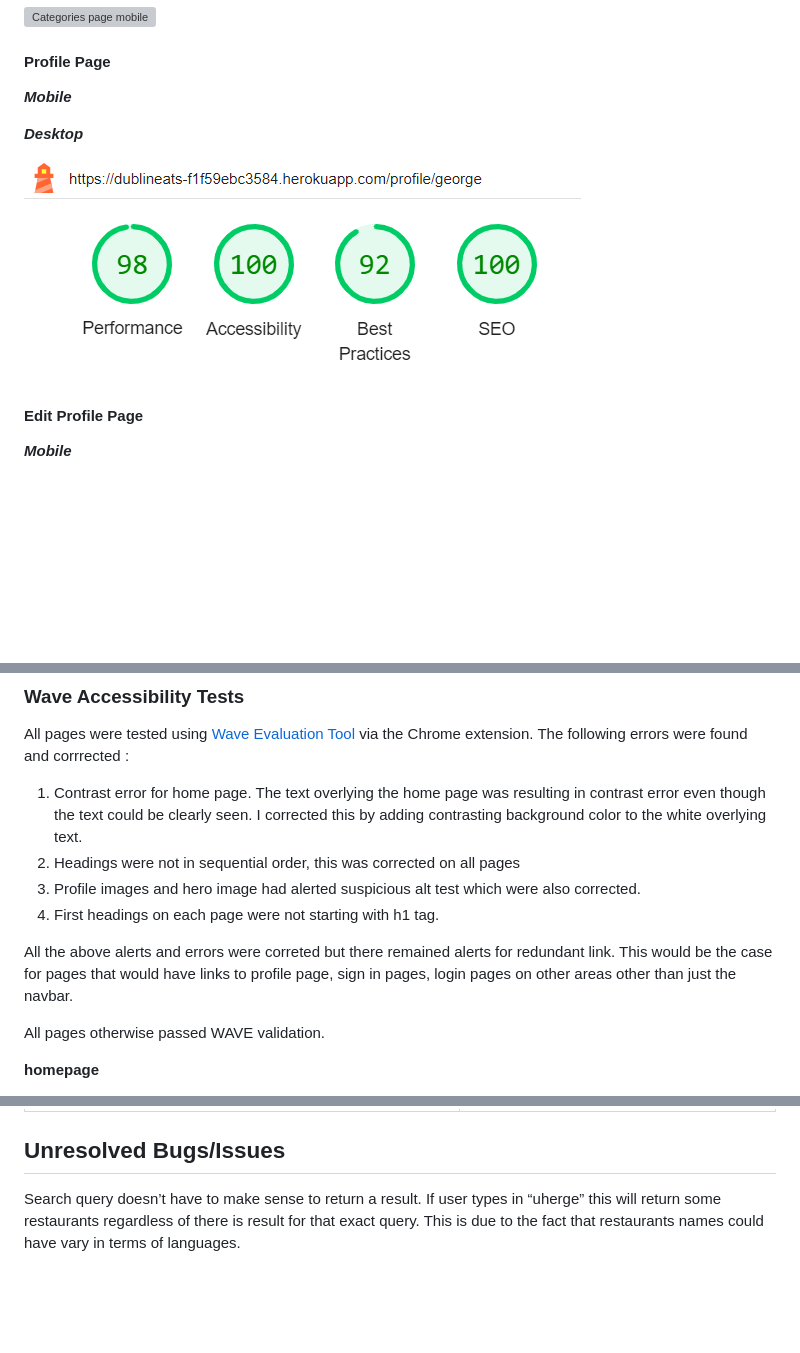
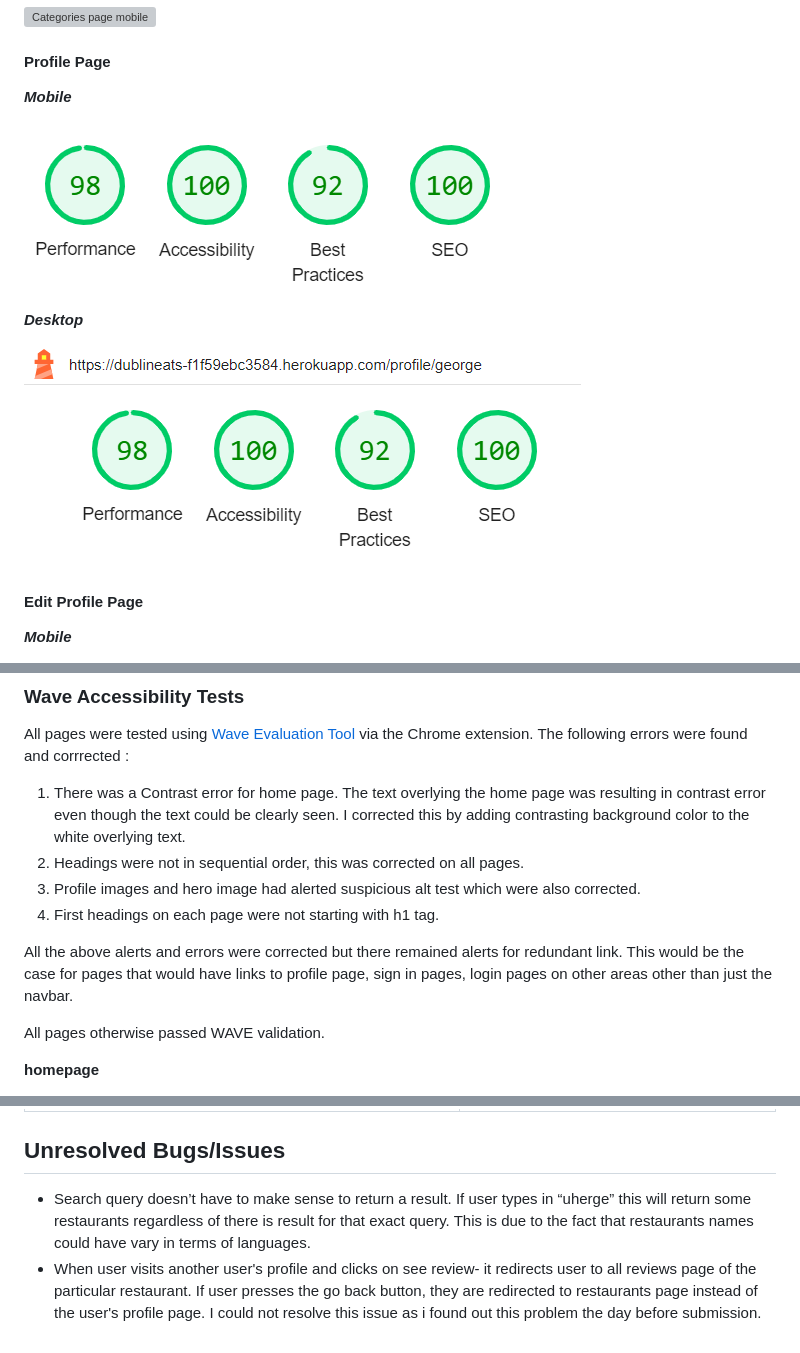
Before and after one commit to SooryaGeorge7/Dublin-Eats, a Markdown page: TESTING.md, 3 parts joined by grey strips. Rendered like a GitHub page; pictures changed too: documentation/validation/Lighthouse/profile-mobile.png (added); blank space fills up the shorter version; grey boxes are pictures that could not be loaded.

Commit message:
Docs:Updated TESTING.md, credits section

```diff
--- a/TESTING.md
+++ b/TESTING.md
@@ -250,5 +249,7 @@ Namely :
 
 ***Mobile***
 
+![Profile page mobile](/documentation/validation/Lighthouse/profile-mobile.png)
+
 ***Desktop***
 
@@ -290,12 +291,12 @@ Namely :
 All pages were tested using [Wave Evaluation Tool](https://wave.webaim.org/) via the Chrome extension.
 The following errors were found and corrrected :
 
-1. Contrast error for home page. The text overlying the home page was resulting in contrast error even though the text could be clearly seen. I corrected this by adding contrasting background color to the white overlying text.
-2. Headings were not in sequential order, this was corrected on all pages
+1. There was a Contrast error for home page. The text overlying the home page was resulting in contrast error even though the text could be clearly seen. I corrected this by adding contrasting background color to the white overlying text.
+2. Headings were not in sequential order, this was corrected on all pages.
 3. Profile images and hero image had alerted suspicious alt test which were also corrected.
 4. First headings on each page were not starting with h1 tag.
 
-All the above alerts and errors were correted but there remained alerts for redundant link. This would be the case for pages that would have links to profile page, sign in pages, login pages on other areas other than just the navbar.
+All the above alerts and errors were corrected but there remained alerts for redundant link. This would be the case for pages that would have links to profile page, sign in pages, login pages on other areas other than just the navbar.
 
 All pages otherwise passed WAVE validation.
 
@@ -367,4 +369,5 @@ All pages were tested to ensure responsiveness from devices of 320px and upwards
 
 ## **Unresolved Bugs/Issues**
 
-Search query doesn’t have to make sense to return a result. If user types in “uherge” this will return some restaurants regardless of there is result for that exact query. This is due to the fact that restaurants names could have vary in terms of  languages.
+* Search query doesn’t have to make sense to return a result. If user types in “uherge” this will return some restaurants regardless of there is result for that exact query. This is due to the fact that restaurants names could have vary in terms of  languages.
+* When user visits another user's profile and clicks on see review- it redirects user to all reviews page of the particular restaurant. If user presses the go back button, they are redirected to restaurants page instead of the user's profile page. I could not resolve this issue as i found out this problem the day before submission.
```
Also changed, not shown: other parts of TESTING.md (+5 -5 lines), README.md (+2 -4 lines).
